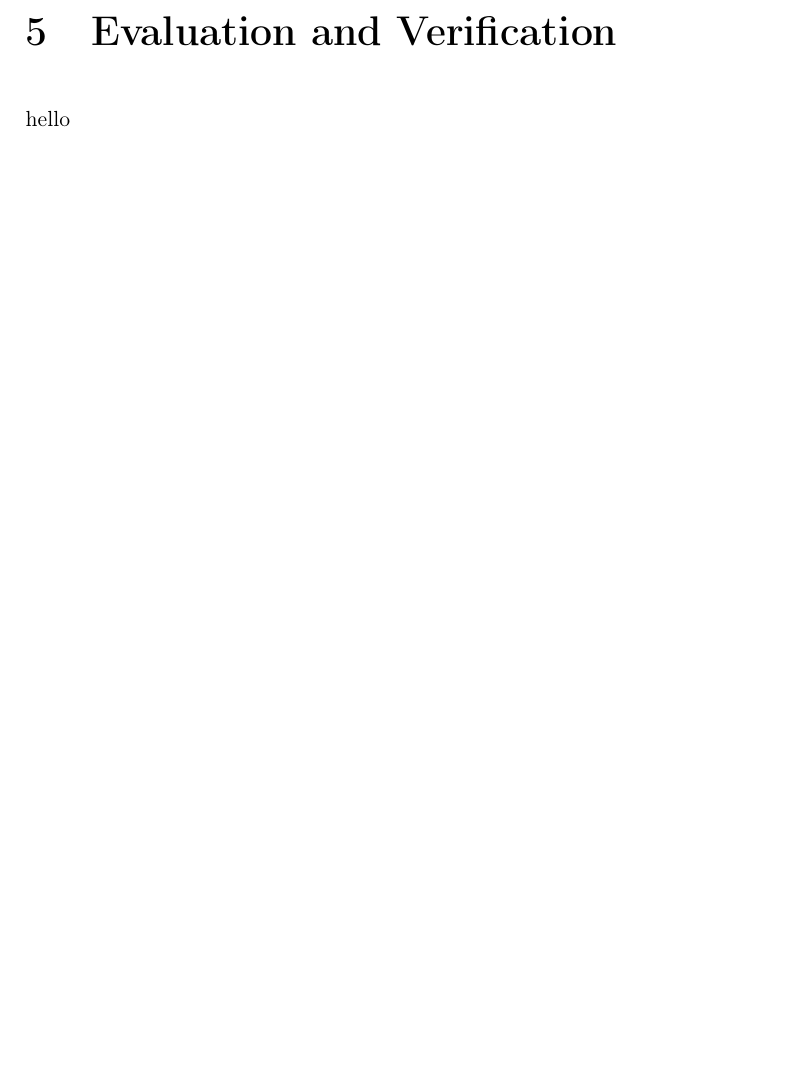
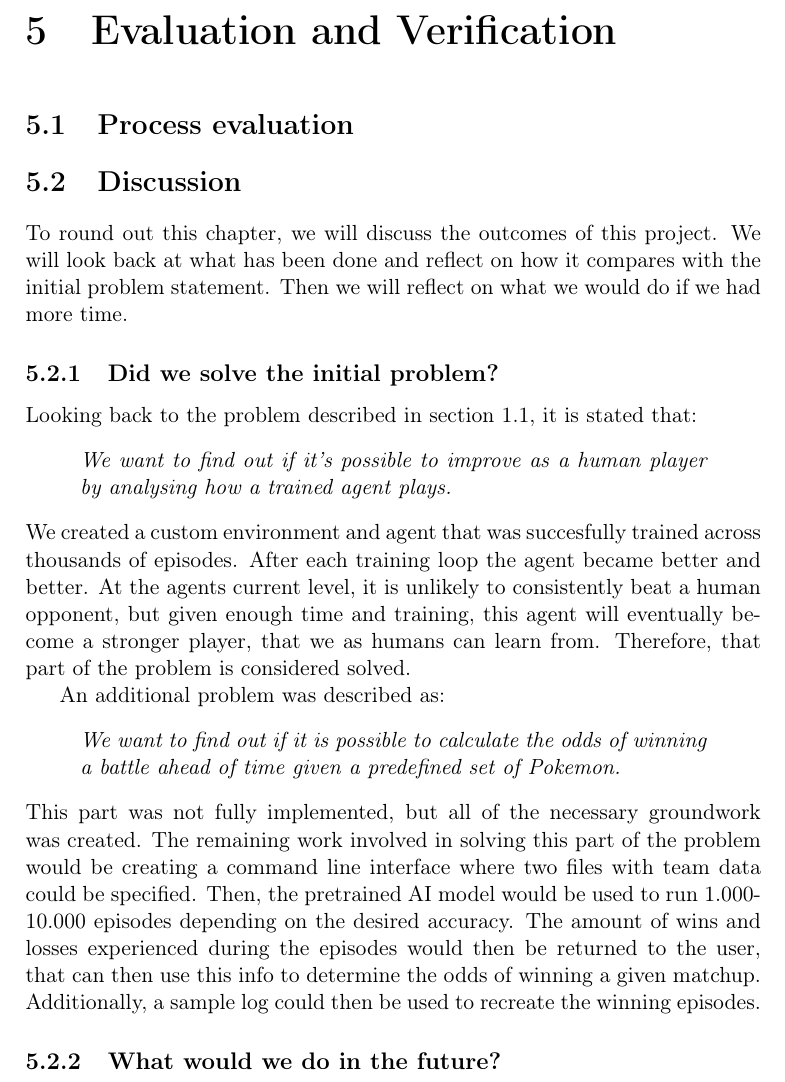
Before and after one commit to joachimhviid/pokemon-battle-bot, a LaTeX thesis (report/main.tex, which reads report/chapters/evaluation-and-verification/chap-evaluation-and-verification.tex, report/chapters/evaluation-and-verification/sec-discussion.tex, report/chapters/evaluation-and-verification/sec-process-evaluation.tex): part of page 37 of 43, cut so that both start at the same text, the shorter picture padded with empty space. Compiled offline with pdfLaTeX.

Commit message:
Added discussion section

```diff
--- a/report/chapters/evaluation-and-verification/chap-evaluation-and-verification.tex
+++ b/report/chapters/evaluation-and-verification/chap-evaluation-and-verification.tex
@@ -1,4 +1,6 @@
 \chapter{Evaluation and Verification}
 \label{chap:evaluation-and-verification}
 
-hello
+% AI refinements?
+\input{chapters/evaluation-and-verification/sec-process-evaluation.tex}
+\input{chapters/evaluation-and-verification/sec-discussion.tex}
--- /dev/null
+++ b/report/chapters/evaluation-and-verification/sec-discussion.tex
@@ -0,0 +1,27 @@
+\section{Discussion}
+\label{sec:discussion}
+
+To round out this chapter, we will discuss the outcomes of this project. We will look back at what has been done
+and reflect on how it compares with the initial problem statement. Then we will reflect on what we would do if we had more time.
+
+\subsection{Did we solve the initial problem?}
+Looking back to the problem described in section \ref{sec:problem-description}, it is stated that:
+\begin{quote}
+  \itshape{We want to find out if it's possible to improve as a human player by analysing how a trained agent plays.}
+\end{quote}
+We created a custom environment and agent that was succesfully trained across thousands of episodes. After each training
+loop the agent became better and better. At the agents current level, it is unlikely to consistently beat a human opponent,
+but given enough time and training, this agent will eventually become a stronger player, that we as humans can learn from.
+Therefore, that part of the problem is considered solved.
+
+An additional problem was described as:
+\begin{quote}
+  \itshape{We want to find out if it is possible to calculate the odds of winning a battle ahead of time given a predefined set of Pokemon.}
+\end{quote}
+This part was not fully implemented, but all of the necessary groundwork was created. The remaining work involved in solving
+this part of the problem would be creating a command line interface where two files with team data could be specified.
+Then, the pretrained AI model would be used to run 1.000-10.000 episodes depending on the desired accuracy. The amount of wins
+and losses experienced during the episodes would then be returned to the user, that can then use this info to determine
+the odds of winning a given matchup. Additionally, a sample log could then be used to recreate the winning episodes.
+
+\subsection{What would we do in the future?}
--- /dev/null
+++ b/report/chapters/evaluation-and-verification/sec-process-evaluation.tex
@@ -0,0 +1,2 @@
+\section{Process evaluation}
+\label{sec:process-evaluation}
```
